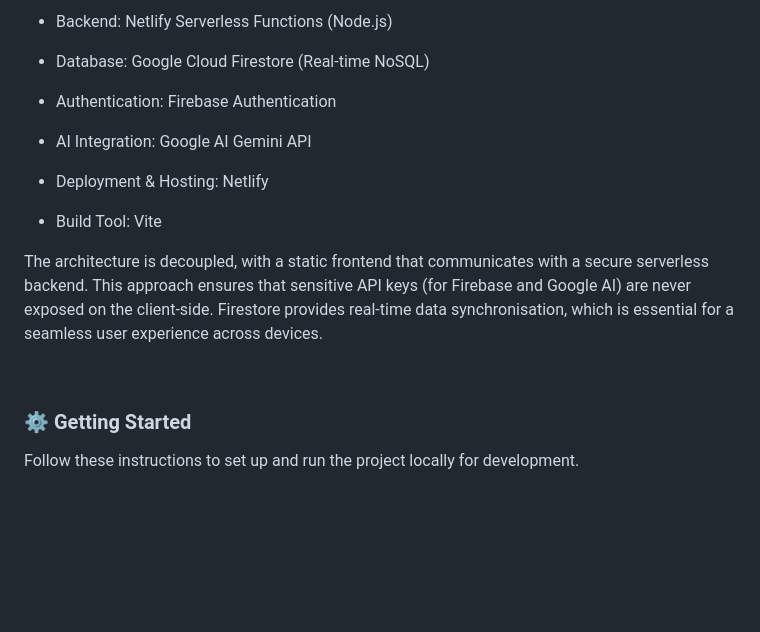
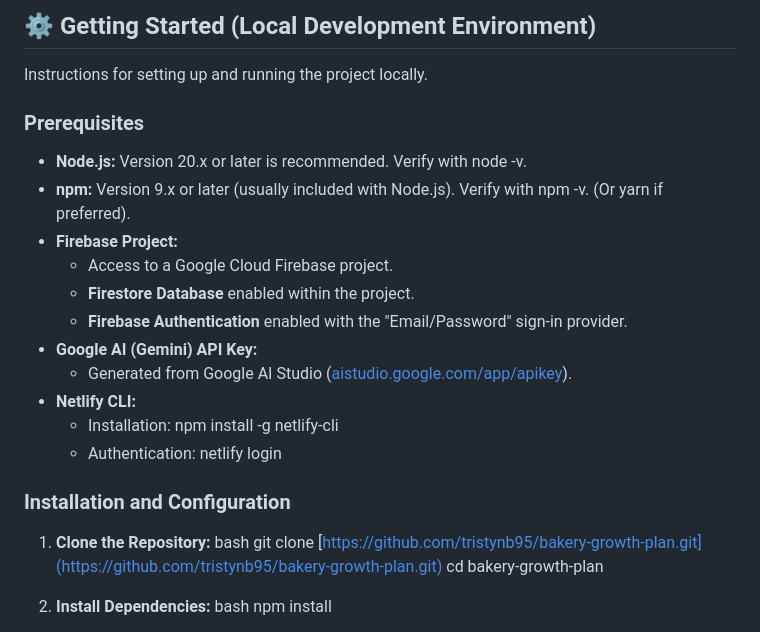
Before and after one commit to tristynb95/Bakery-Growth-Plan, a Markdown page: README.md, the part around one of its changes. GitHub-like rendering; blank space fills up the shorter version.

```diff
--- a/README.md
+++ b/README.md
@@ -39,19 +63,31 @@ This application is built with a modern, scalable, and secure architecture, prio
 
-- Backend: Netlify Serverless Functions (Node.js)
+## ⚙️ Getting Started (Local Development Environment)
 
-- Database: Google Cloud Firestore (Real-time NoSQL)
+Instructions for setting up and running the project locally.
 
-- Authentication: Firebase Authentication
+### Prerequisites
 
-- AI Integration: Google AI Gemini API
+* **Node.js:** Version 20.x or later is recommended. Verify with node -v.
+* **npm:** Version 9.x or later (usually included with Node.js). Verify with npm -v. (Or yarn if preferred).
+* **Firebase Project:**
+    * Access to a Google Cloud Firebase project.
+    * **Firestore Database** enabled within the project.
+    * **Firebase Authentication** enabled with the "Email/Password" sign-in provider.
+* **Google AI (Gemini) API Key:**
+    * Generated from Google AI Studio ([aistudio.google.com/app/apikey](https://aistudio.google.com/app/apikey)).
+* **Netlify CLI:**
+    * Installation: npm install -g netlify-cli
+    * Authentication: netlify login
 
-- Deployment & Hosting: Netlify
+### Installation and Configuration
 
-- Build Tool: Vite
+1.  **Clone the Repository:**
+    bash
+    git clone [https://github.com/tristynb95/bakery-growth-plan.git](https://github.com/tristynb95/bakery-growth-plan.git)
+    cd bakery-growth-plan
 
-The architecture is decoupled, with a static frontend that communicates with a secure serverless backend. This approach ensures that sensitive API keys (for Firebase and Google AI) are never exposed on the client-side. Firestore provides real-time data synchronisation, which is essential for a seamless user experience across devices.
 
-<br>
-<h3>⚙️ Getting Started</h3>
-Follow these instructions to set up and run the project locally for development.
+2.  **Install Dependencies:**
+    bash
+    npm install
 
```
Also changed, not shown: other parts of README.md (+104 -83 lines).
